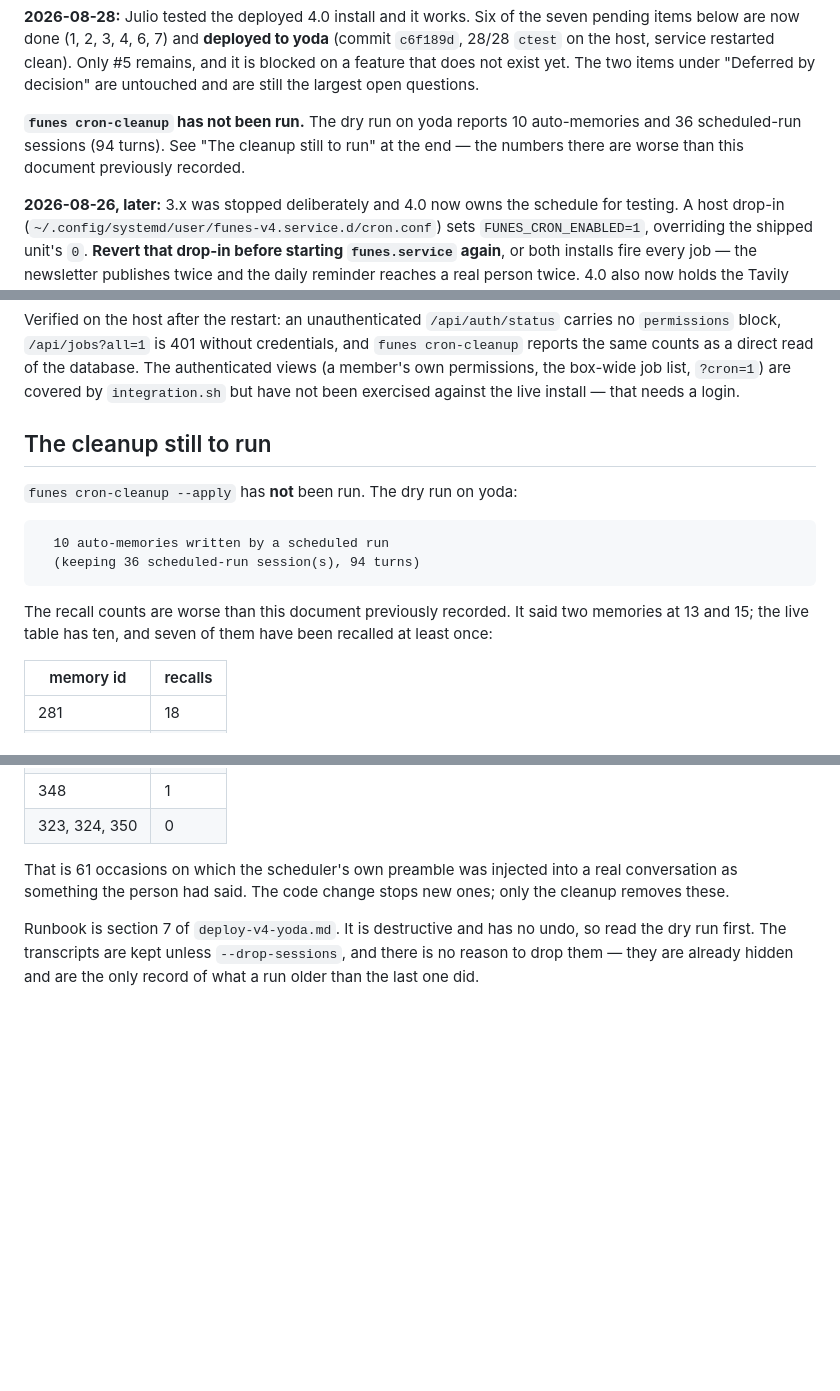
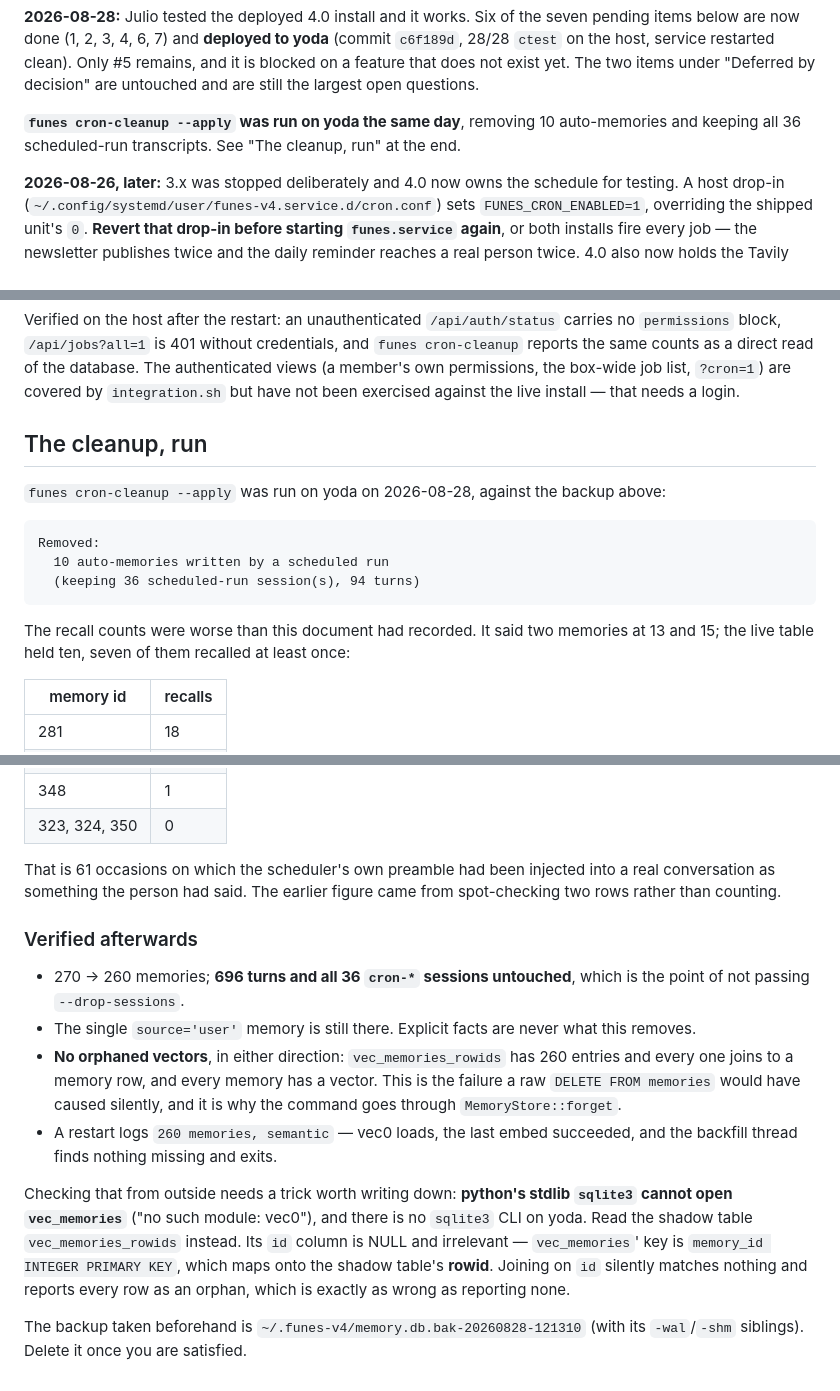
Before and after one commit to JulioAuto2ML/Funes, a Markdown page: docs/v4-remaining-work.md, 3 parts joined by grey strips. Rendered like a GitHub page; blank space fills up the shorter version.

Commit message:
docs: cron-cleanup has been run on yoda, and how to verify vec0 from outside
10 auto-memories removed, all 36 transcripts kept, 270 -> 260 memories, turns
untouched, the one source='user' memory untouched, and no orphaned vectors in
either direction.

Records the trap hit while checking that last part: python's stdlib sqlite3
cannot open vec_memories ("no such module: vec0") and yoda has no sqlite3 CLI,
so the check has to go through the shadow table vec_memories_rowids -- whose
`id` column is NULL, because vec_memories' key is `memory_id INTEGER PRIMARY
KEY` and maps onto the shadow rowid. Joining on `id` reports every row as an
orphan, which is as wrong as reporting none.

````diff
--- a/docs/v4-remaining-work.md
+++ b/docs/v4-remaining-work.md
@@ -13,10 +13,9 @@ Only #5 remains, and it is blocked on a feature that does not exist yet. The
 two items under "Deferred by decision" are untouched and are still the largest
 open questions.
 
-**`funes cron-cleanup` has not been run.** The dry run on yoda reports 10
-auto-memories and 36 scheduled-run sessions (94 turns). See "The cleanup still
-to run" at the end — the numbers there are worse than this document previously
-recorded.
+**`funes cron-cleanup --apply` was run on yoda the same day**, removing 10
+auto-memories and keeping all 36 scheduled-run transcripts. See "The cleanup,
+run" at the end.
 
 **2026-08-26, later:** 3.x was stopped deliberately and 4.0 now owns the
 schedule for testing. A host drop-in
@@ -336,18 +335,20 @@ database. The authenticated views (a member's own permissions, the box-wide
 job list, `?cron=1`) are covered by `integration.sh` but have not been
 exercised against the live install — that needs a login.
 
-## The cleanup still to run
+## The cleanup, run
 
-`funes cron-cleanup --apply` has **not** been run. The dry run on yoda:
+`funes cron-cleanup --apply` was run on yoda on 2026-08-28, against the backup
+above:
 
 ```
+Removed:
   10 auto-memories written by a scheduled run
   (keeping 36 scheduled-run session(s), 94 turns)
 ```
 
-The recall counts are worse than this document previously recorded. It said
-two memories at 13 and 15; the live table has ten, and seven of them have been
-recalled at least once:
+The recall counts were worse than this document had recorded. It said two
+memories at 13 and 15; the live table held ten, seven of them recalled at least
+once:
 
 | memory id | recalls |
 |---|---|
@@ -360,11 +361,30 @@ recalled at least once:
 | 348 | 1 |
 | 323, 324, 350 | 0 |
 
-That is 61 occasions on which the scheduler's own preamble was injected into a
-real conversation as something the person had said. The code change stops new
-ones; only the cleanup removes these.
+That is 61 occasions on which the scheduler's own preamble had been injected
+into a real conversation as something the person had said. The earlier figure
+came from spot-checking two rows rather than counting.
 
-Runbook is section 7 of `deploy-v4-yoda.md`. It is destructive and has no undo,
-so read the dry run first. The transcripts are kept unless `--drop-sessions`,
-and there is no reason to drop them — they are already hidden and are the only
-record of what a run older than the last one did.
+### Verified afterwards
+
+- 270 → 260 memories; **696 turns and all 36 `cron-*` sessions untouched**,
+  which is the point of not passing `--drop-sessions`.
+- The single `source='user'` memory is still there. Explicit facts are never
+  what this removes.
+- **No orphaned vectors**, in either direction: `vec_memories_rowids` has 260
+  entries and every one joins to a memory row, and every memory has a vector.
+  This is the failure a raw `DELETE FROM memories` would have caused silently,
+  and it is why the command goes through `MemoryStore::forget`.
+- A restart logs `260 memories, semantic` — vec0 loads, the last embed
+  succeeded, and the backfill thread finds nothing missing and exits.
+
+Checking that from outside needs a trick worth writing down: **python's stdlib
+`sqlite3` cannot open `vec_memories`** ("no such module: vec0"), and there is
+no `sqlite3` CLI on yoda. Read the shadow table `vec_memories_rowids` instead.
+Its `id` column is NULL and irrelevant — `vec_memories`' key is
+`memory_id INTEGER PRIMARY KEY`, which maps onto the shadow table's **rowid**.
+Joining on `id` silently matches nothing and reports every row as an orphan,
+which is exactly as wrong as reporting none.
+
+The backup taken beforehand is `~/.funes-v4/memory.db.bak-20260828-121310`
+(with its `-wal`/`-shm` siblings). Delete it once you are satisfied.
````
Also changed, not shown: docs/deploy-v4-yoda.md (+3 -0 lines).
